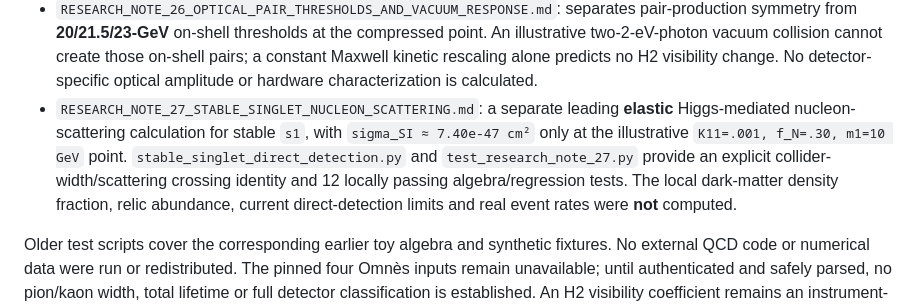
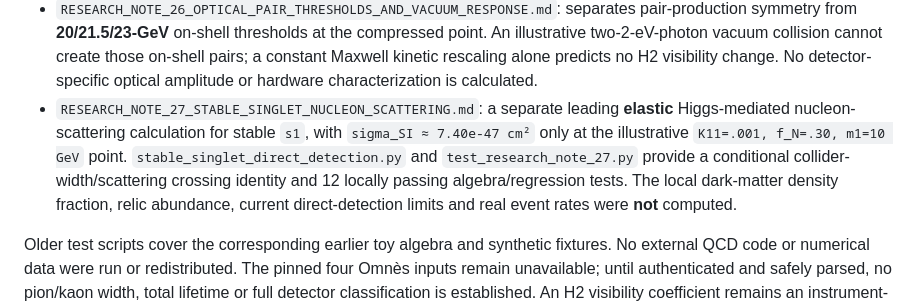
Before and after one commit to Cbaird26/mqgt-scf-continued, a Markdown page: manuscript/higgs_portal_review/README.md, the part around the change. Drawn GitHub-style.

Commit message:
Update Note 27 index wording: width/scattering link is conditional

```diff
--- a/manuscript/higgs_portal_review/README.md
+++ b/manuscript/higgs_portal_review/README.md
@@ -14,7 +14,7 @@ This package develops a restricted symmetric-vacuum, two-real-singlet effective
 - `RESEARCH_NOTE_24_STABLE_PAIR_AND_INVISIBLE_ENVELOPE.md`: fixed stable-light-pair Higgs production under an exact common Z2, and an **idealized, assumption-dependent** invisible-event branching envelope of `0.1154091%–0.4606573%` for the Note-22 benchmark if the only Higgs widths are SM plus the three singlet-pair channels. `invisible_channel_envelope.py` and `test_research_note_24.py` provide the calculation and 12 locally passing algebra/regression tests. The two unknown heavy-state event-classification probabilities are **not detector acceptances**.
 - `RESEARCH_NOTE_25_Z2_PHOTON_SELECTION_AND_H2_MATCHING_GATE.md`: an exact, branch-conditional common-Z2 selection rule excludes **single-odd-singlet production from a photon-only initial state** in the symmetric vacuum, including in an ordinary parity-even electromagnetic background. Formal Higgs exchange with a symbolic h-gamma-gamma coefficient instead produces **even** `s_i s_j F²` contact operators, including a checked factor-of-two for `s1 s2 F²`. `photon_selection_rules.py` and `test_research_note_25.py` provide 11 locally passing **algebra-only** checks; no photon rate, H2 coefficient, or collider constraint is calculated.
 - `RESEARCH_NOTE_26_OPTICAL_PAIR_THRESHOLDS_AND_VACUUM_RESPONSE.md`: separates pair-production symmetry from **20/21.5/23-GeV** on-shell thresholds at the compressed point. An illustrative two-2-eV-photon vacuum collision cannot create those on-shell pairs; a constant Maxwell kinetic rescaling alone predicts no H2 visibility change. No detector-specific optical amplitude or hardware characterization is calculated.
-- `RESEARCH_NOTE_27_STABLE_SINGLET_NUCLEON_SCATTERING.md`: a separate leading **elastic** Higgs-mediated nucleon-scattering calculation for stable `s1`, with `sigma_SI ≈ 7.40e-47 cm²` only at the illustrative `K11=.001, f_N=.30, m1=10 GeV` point. `stable_singlet_direct_detection.py` and `test_research_note_27.py` provide an explicit collider-width/scattering crossing identity and 12 locally passing algebra/regression tests. The local dark-matter density fraction, relic abundance, current direct-detection limits and real event rates were **not** computed.
+- `RESEARCH_NOTE_27_STABLE_SINGLET_NUCLEON_SCATTERING.md`: a separate leading **elastic** Higgs-mediated nucleon-scattering calculation for stable `s1`, with `sigma_SI ≈ 7.40e-47 cm²` only at the illustrative `K11=.001, f_N=.30, m1=10 GeV` point. `stable_singlet_direct_detection.py` and `test_research_note_27.py` provide a conditional collider-width/scattering crossing identity and 12 locally passing algebra/regression tests. The local dark-matter density fraction, relic abundance, current direct-detection limits and real event rates were **not** computed.
 
 Older test scripts cover the corresponding earlier toy algebra and synthetic fixtures. No external QCD code or numerical data were run or redistributed. The pinned four Omnès inputs remain unavailable; until authenticated and safely parsed, no pion/kaon width, total lifetime or full detector classification is established. An H2 visibility coefficient remains an instrument-level estimand pending a microscopic, detector-specific derivation.
 
```
